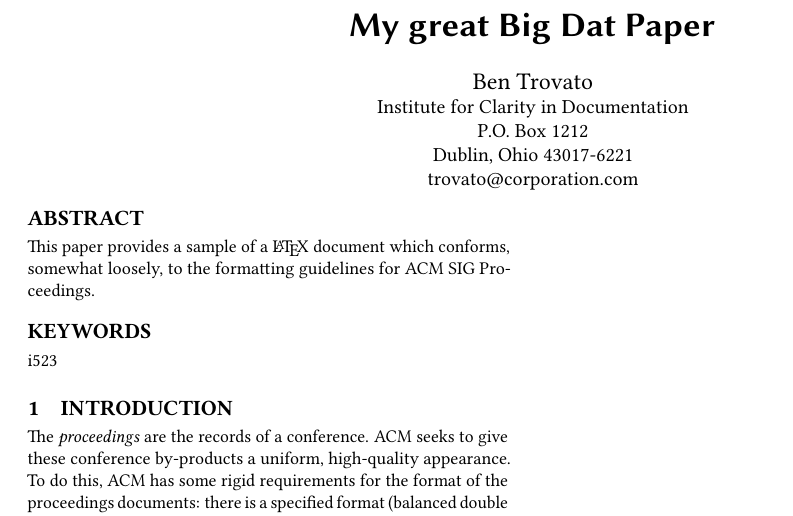
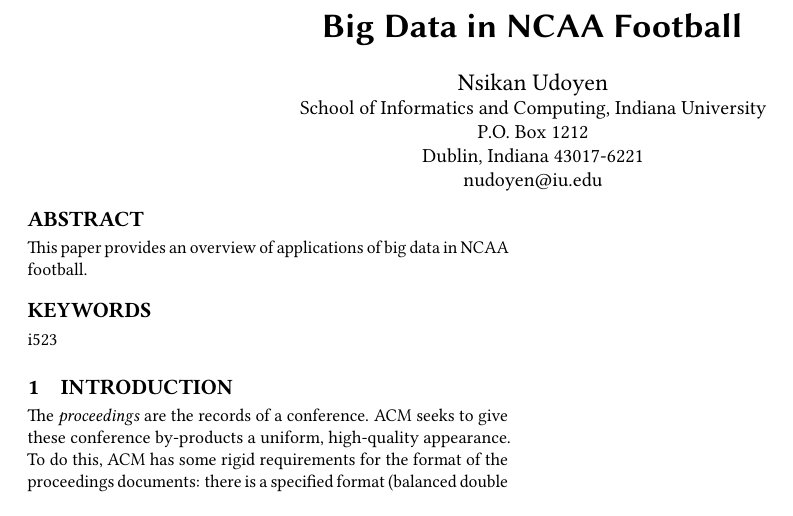
Before and after one commit to pravind7/hid342, a LaTeX paper (paper1/report.tex): part of the page, cut at the place of the change. Compiled offline with pdfLaTeX.

Commit message:
Update report.tex

```diff
--- a/paper1/report.tex
+++ b/paper1/report.tex
@@ -12,28 +12,26 @@
 \pagestyle{plain} % removes running headers
 
 \begin{document}
-\title{My great Big Dat Paper}
+\title{Big Data in NCAA Football}
 
 
-\author{Ben Trovato}
+\author{Nsikan Udoyen}
 \orcid{1234-5678-9012}
 \affiliation{%
-  \institution{Institute for Clarity in Documentation}
+  \institution{School of Informatics and Computing, Indiana University}
   \streetaddress{P.O. Box 1212}
   \city{Dublin}
-  \state{Ohio}
+  \state{Indiana}
   \postcode{43017-6221}
 }
-\email{trovato@corporation.com}
+\email{nudoyen@iu.edu}
 
 % The default list of authors is too long for headers}
-\renewcommand{\shortauthors}{B. Trovato et al.}
+\renewcommand{\shortauthors}{N. Udoyen et al.}
 
 
 \begin{abstract}
-This paper provides a sample of a \LaTeX\ document which conforms,
-somewhat loosely, to the formatting guidelines for
-ACM SIG Proceedings.
+This paper provides an overview of applications of big data in NCAA football.
 \end{abstract}
 
 \keywords{i523}
```
